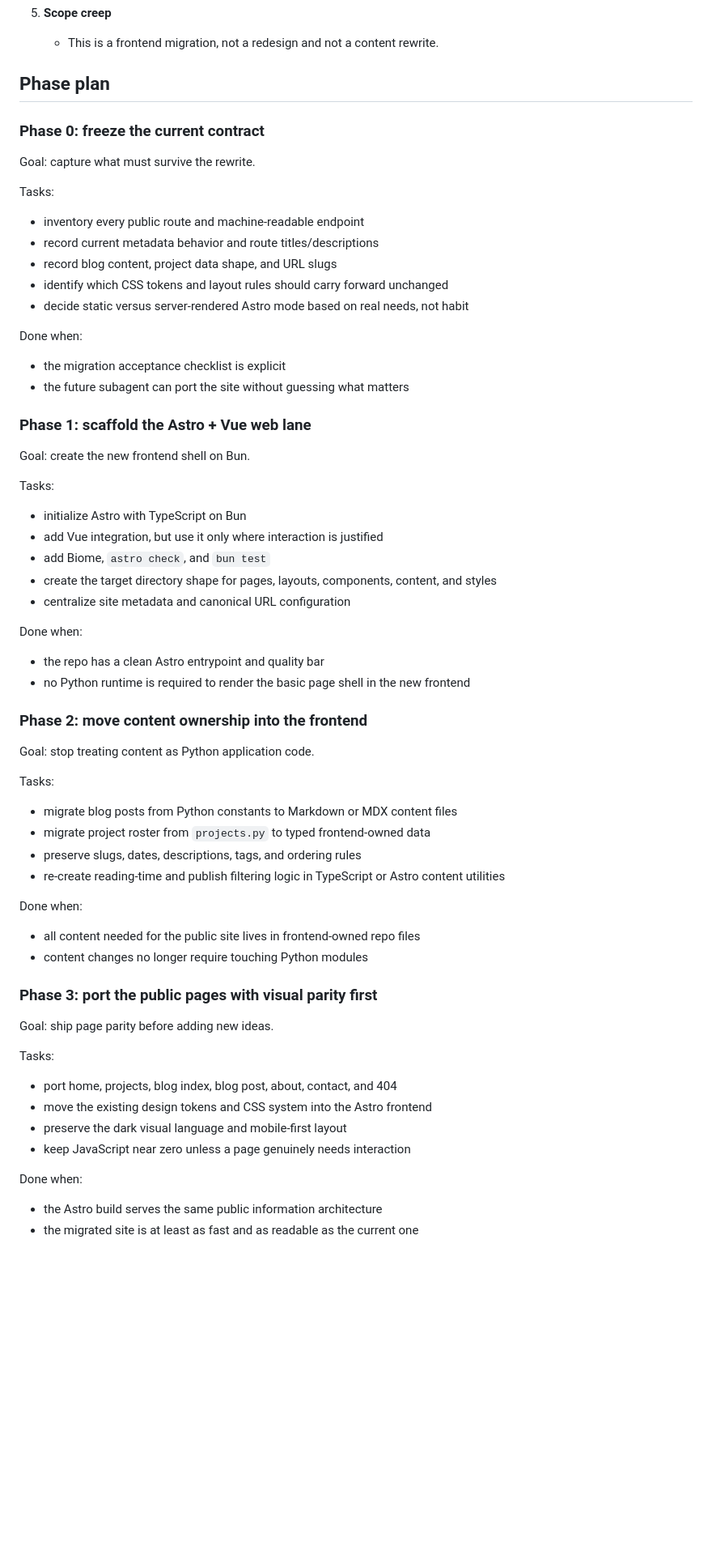
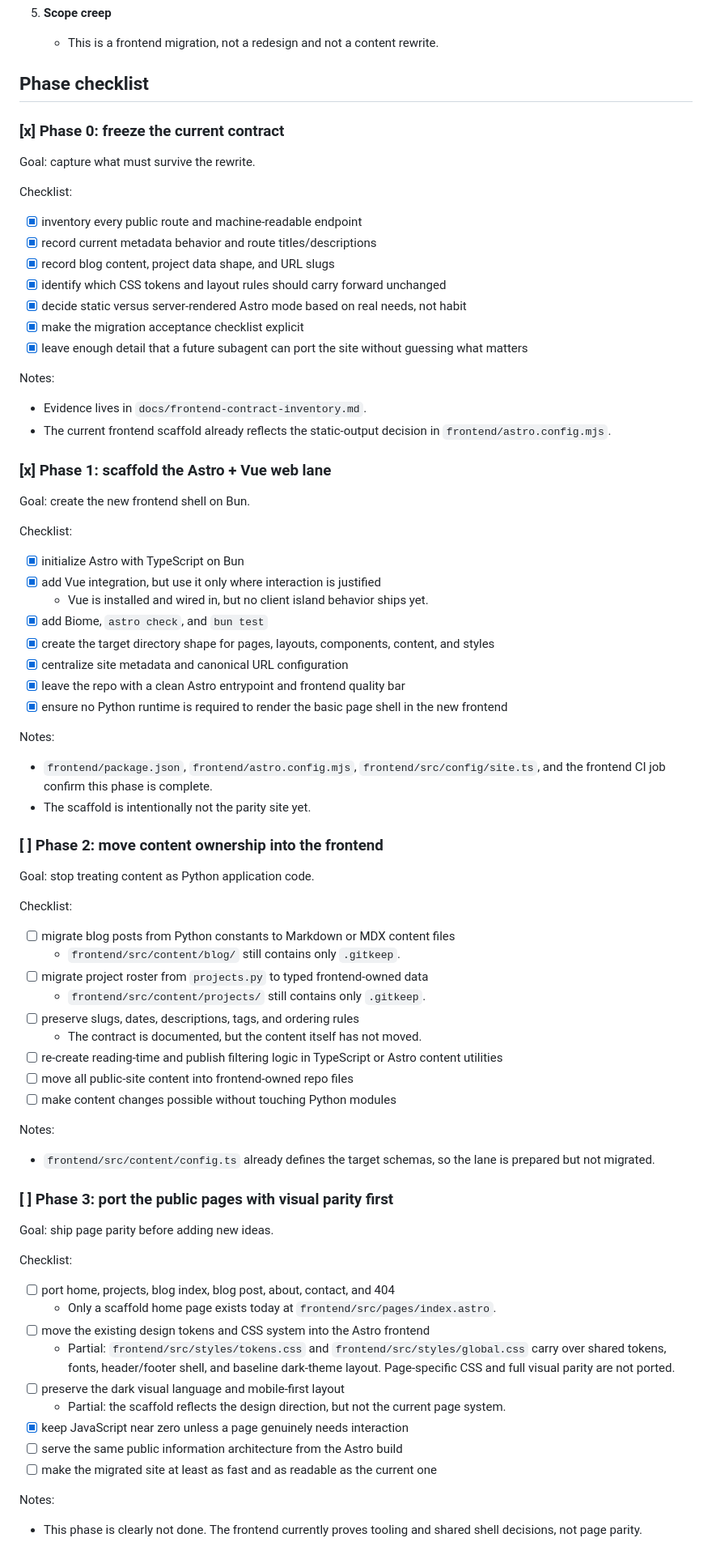
Before and after one commit to dunamismax/dunamismax.com, a Markdown page: BUILD.md, the part around one of its changes. Shown at 81% size. Drawn GitHub-style; blank space fills up the shorter version.

Commit message:
docs: audit BUILD.md migration checklist

```diff
--- a/BUILD.md
+++ b/BUILD.md
@@ -125,71 +143,84 @@ Preferred content direction:
 5. **Scope creep**
    - This is a frontend migration, not a redesign and not a content rewrite.
 
-## Phase plan
+## Phase checklist
 
-### Phase 0: freeze the current contract
+### [x] Phase 0: freeze the current contract
 
 Goal: capture what must survive the rewrite.
 
-Tasks:
+Checklist:
 
-- inventory every public route and machine-readable endpoint
-- record current metadata behavior and route titles/descriptions
-- record blog content, project data shape, and URL slugs
-- identify which CSS tokens and layout rules should carry forward unchanged
-- decide static versus server-rendered Astro mode based on real needs, not habit
+- [x] inventory every public route and machine-readable endpoint
+- [x] record current metadata behavior and route titles/descriptions
+- [x] record blog content, project data shape, and URL slugs
+- [x] identify which CSS tokens and layout rules should carry forward unchanged
+- [x] decide static versus server-rendered Astro mode based on real needs, not habit
+- [x] make the migration acceptance checklist explicit
+- [x] leave enough detail that a future subagent can port the site without guessing what matters
 
-Done when:
+Notes:
 
-- the migration acceptance checklist is explicit
-- the future subagent can port the site without guessing what matters
+- Evidence lives in `docs/frontend-contract-inventory.md`.
+- The current frontend scaffold already reflects the static-output decision in `frontend/astro.config.mjs`.
 
-### Phase 1: scaffold the Astro + Vue web lane
+### [x] Phase 1: scaffold the Astro + Vue web lane
 
 Goal: create the new frontend shell on Bun.
 
-Tasks:
+Checklist:
 
-- initialize Astro with TypeScript on Bun
-- add Vue integration, but use it only where interaction is justified
-- add Biome, `astro check`, and `bun test`
-- create the target directory shape for pages, layouts, components, content, and styles
-- centralize site metadata and canonical URL configuration
+- [x] initialize Astro with TypeScript on Bun
+- [x] add Vue integration, but use it only where interaction is justified
+  - Vue is installed and wired in, but no client island behavior ships yet.
+- [x] add Biome, `astro check`, and `bun test`
+- [x] create the target directory shape for pages, layouts, components, content, and styles
+- [x] centralize site metadata and canonical URL configuration
+- [x] leave the repo with a clean Astro entrypoint and frontend quality bar
+- [x] ensure no Python runtime is required to render the basic page shell in the new frontend
 
-Done when:
+Notes:
 
-- the repo has a clean Astro entrypoint and quality bar
-- no Python runtime is required to render the basic page shell in the new frontend
+- `frontend/package.json`, `frontend/astro.config.mjs`, `frontend/src/config/site.ts`, and the frontend CI job confirm this phase is complete.
+- The scaffold is intentionally not the parity site yet.
 
-### Phase 2: move content ownership into the frontend
+### [ ] Phase 2: move content ownership into the frontend
 
 Goal: stop treating content as Python application code.
 
-Tasks:
+Checklist:
 
-- migrate blog posts from Python constants to Markdown or MDX content files
-- migrate project roster from `projects.py` to typed frontend-owned data
-- preserve slugs, dates, descriptions, tags, and ordering rules
-- re-create reading-time and publish filtering logic in TypeScript or Astro content utilities
+- [ ] migrate blog posts from Python constants to Markdown or MDX content files
+  - `frontend/src/content/blog/` still contains only `.gitkeep`.
+- [ ] migrate project roster from `projects.py` to typed frontend-owned data
+  - `frontend/src/content/projects/` still contains only `.gitkeep`.
+- [ ] preserve slugs, dates, descriptions, tags, and ordering rules
+  - The contract is documented, but the content itself has not moved.
+- [ ] re-create reading-time and publish filtering logic in TypeScript or Astro content utilities
+- [ ] move all public-site content into frontend-owned repo files
+- [ ] make content changes possible without touching Python modules
 
-Done when:
+Notes:
 
-- all content needed for the public site lives in frontend-owned repo files
-- content changes no longer require touching Python modules
+- `frontend/src/content/config.ts` already defines the target schemas, so the lane is prepared but not migrated.
 
-### Phase 3: port the public pages with visual parity first
+### [ ] Phase 3: port the public pages with visual parity first
 
 Goal: ship page parity before adding new ideas.
 
-Tasks:
+Checklist:
 
-- port home, projects, blog index, blog post, about, contact, and 404
-- move the existing design tokens and CSS system into the Astro frontend
-- preserve the dark visual language and mobile-first layout
-- keep JavaScript near zero unless a page genuinely needs interaction
+- [ ] port home, projects, blog index, blog post, about, contact, and 404
+  - Only a scaffold home page exists today at `frontend/src/pages/index.astro`.
+- [ ] move the existing design tokens and CSS system into the Astro frontend
+  - Partial: `frontend/src/styles/tokens.css` and `frontend/src/styles/global.css` carry over shared tokens, fonts, header/footer shell, and baseline dark-theme layout. Page-specific CSS and full visual parity are not ported.
+- [ ] preserve the dark visual language and mobile-first layout
+  - Partial: the scaffold reflects the design direction, but not the current page system.
+- [x] keep JavaScript near zero unless a page genuinely needs interaction
+- [ ] serve the same public information architecture from the Astro build
+- [ ] make the migrated site at least as fast and as readable as the current one
 
-Done when:
+Notes:
 
-- the Astro build serves the same public information architecture
-- the migrated site is at least as fast and as readable as the current one
+- This phase is clearly not done. The frontend currently proves tooling and shared shell decisions, not page parity.
 
```
Also changed, not shown: other parts of BUILD.md (+112 -100 lines).
